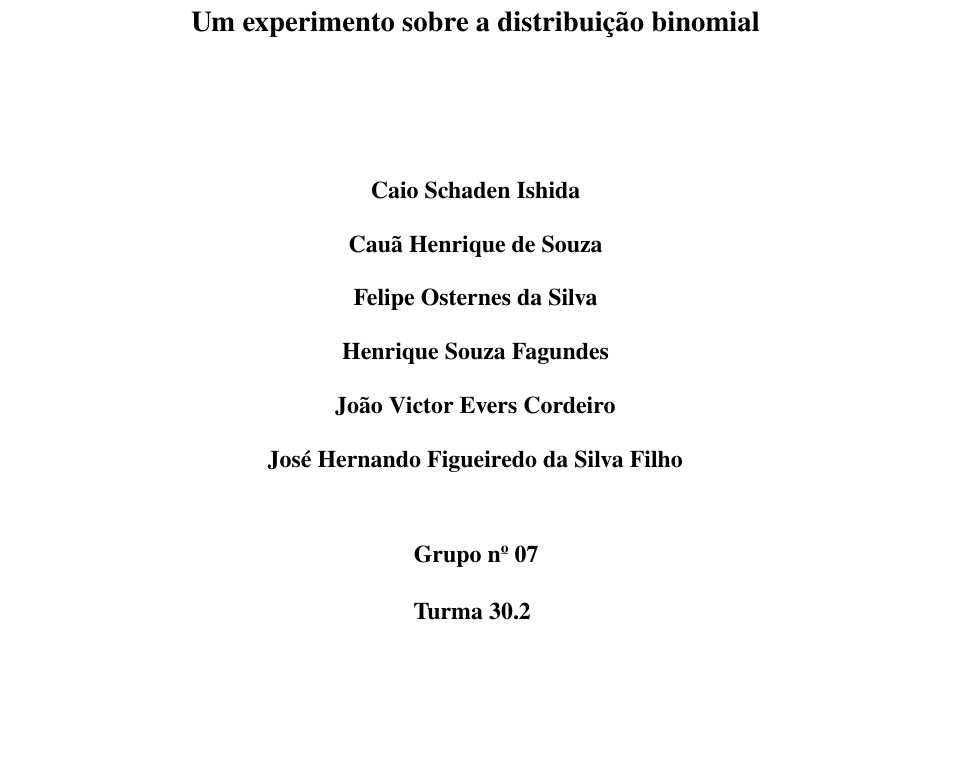
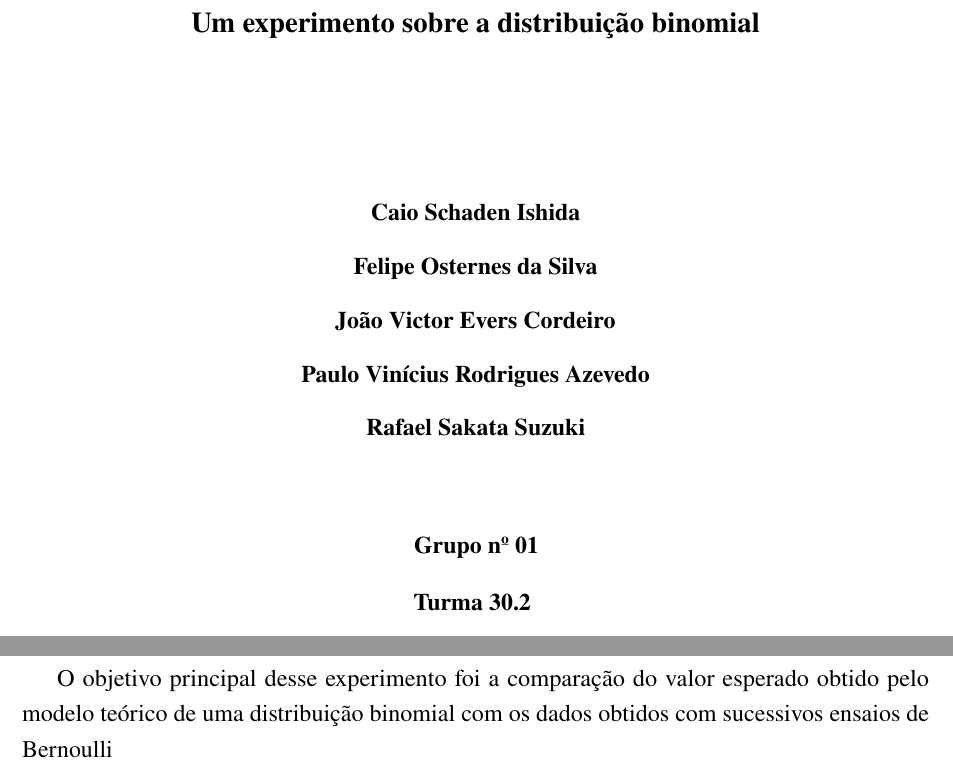
Before and after one commit to JVEversC/Entregaveis-FIS-16, a LaTeX thesis (sintese1/sintese1.tex): part of page 1 of 6 before the commit and two parts of pages 1 and 2 of 6 after it, the two joined at a grey line, cut so that both start at the same text, the shorter picture padded with empty space. Compiled offline with pdfLaTeX.

Commit message:
organizacao.pilled

```diff
--- a/sintese1.tex
+++ b/sintese1/sintese1.tex
@@ -13,9 +13,8 @@
 
 \usepackage{subcaption}
 \usepackage{booktabs}
-\usepackage{amsmath, amsfon\documentclass[12pt]{article}
+\usepackage{amsmath, amsfonts, amsthm, bm}
 \usepackage{fix-cm}
-
 \usepackage[a4paper,
             top=3cm, bottom=2cm,
             left=3cm, right=2cm]{geometry}
@@ -126,17 +125,16 @@ Um experimento sobre a distribuição binomial\\[2.0\baselineskip]
 
 	{\normalsize\bfseries
 		Caio Schaden Ishida\\[0.5\baselineskip]
-Cauã Henrique de Souza\\[0.5\baselineskip]
 		Felipe Osternes da Silva\\[0.5\baselineskip]
-Henrique Souza Fagundes\\[0.5\baselineskip]
 		João Victor Evers Cordeiro\\[0.5\baselineskip]
-José Hernando Figueiredo da Silva Filho\\[0.5\baselineskip]
+		Paulo Vinícius Rodrigues Azevedo\\[0.5\baselineskip]
+		Rafael Sakata Suzuki\\[0,5\baselineskip]
 	}
 
 	\vfill
 
 	{\normalsize\bfseries
-Grupo nº 07\\[0.6\baselineskip]
+		Grupo nº 01\\[0.6\baselineskip]
 		Turma 30.2
 	}
 
@@ -172,6 +169,7 @@ Instituto Tecnológico de Aeronáutica - ITA
 \setcounter{page}{1}
 
 \section{Objetivos}
+O objetivo principal desse experimento foi a comparação do valor esperado obtido pelo modelo teórico de uma distribuição binomial com os dados obtidos com sucessivos ensaios de Bernoulli
 
 \newpage
 
```
Also changed, not shown: sintese1/Histograma_v3.png (renamed from Histograma_v3.png), sintese1/data_dice01.txt (renamed from data_dice01.txt), sintese1/ita_rgb.jpg (renamed from ita_rgb.jpg), sintese1/referencias_sintese1.bib (added), sintese1/sintese1.pdf (added), sintese1/sintese1.tex (3 more changed lines), 9 other files. Lines whose indentation alone changed are shown as unchanged.
